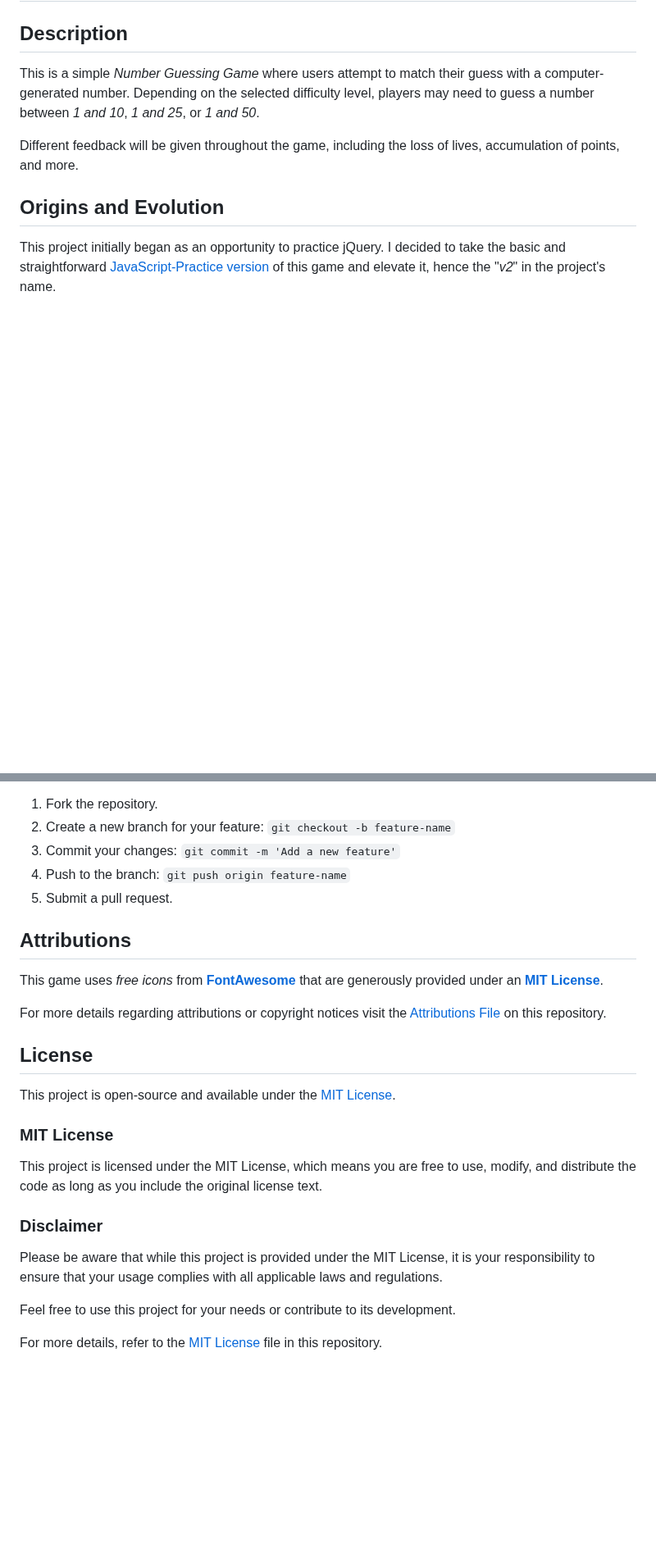
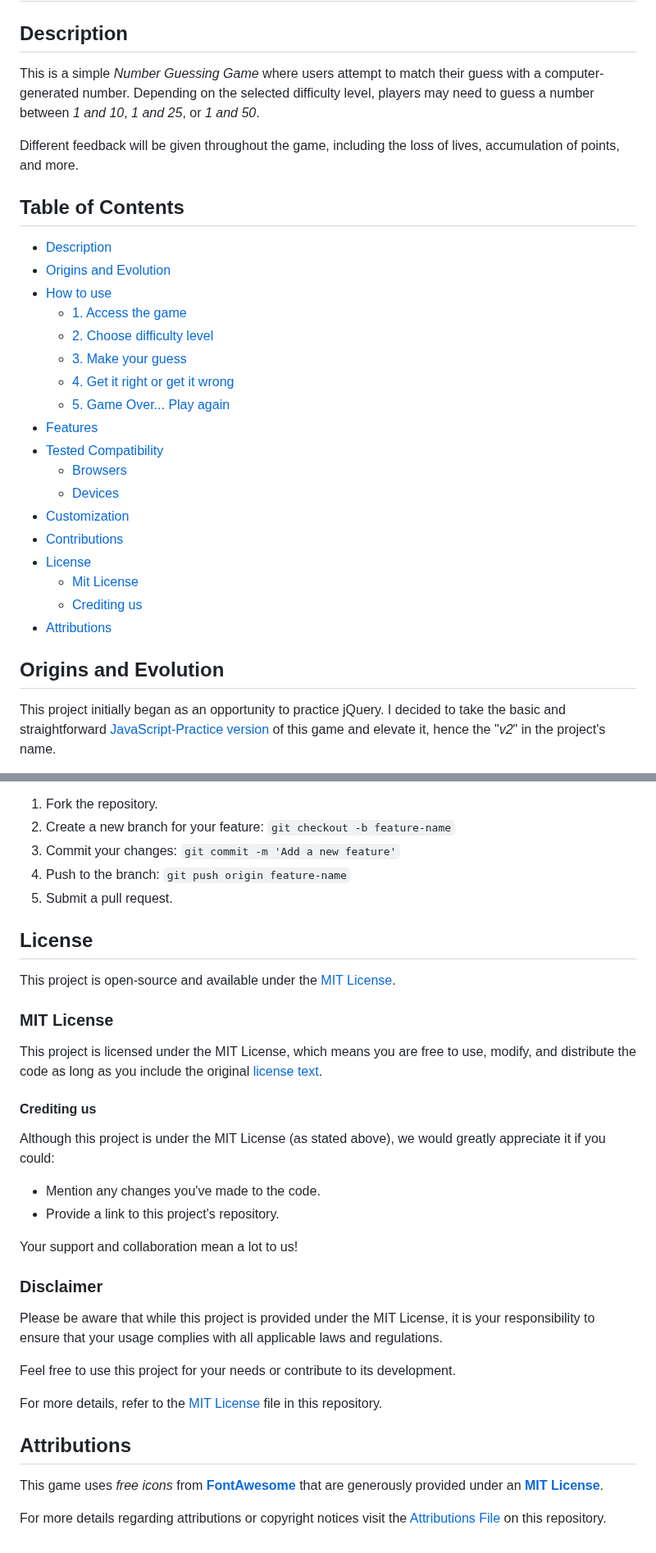
Before and after one commit to SaraFreitas02/Number-Guessing-Game.v2, a Markdown page: README.md, 2 parts joined by grey strips. Shown at 82% size. GitHub-like rendering; blank space fills up the shorter version.

Commit message:
Update README.md
crediting suggestions added

```diff
--- a/README.md
+++ b/README.md
@@ -4,6 +4,26 @@
 This is a simple *Number Guessing Game* where users attempt to match their guess with a computer-generated number. Depending on the selected difficulty level, players may need to guess a number between *1 and 10*, *1 and 25*, or *1 and 50*.
 
 Different feedback will be given throughout the game, including the loss of lives, accumulation of points, and more.
+
+## Table of Contents
+ - [Description](#description)
+ - [Origins and Evolution](#origins-and-evolution)
+ - [How to use](#how-to-use)
+   - [1. Access the game](#1-access-the-game)
+   - [2. Choose difficulty level](#2-choose-difficulty-level)
+   - [3. Make your guess](#3-make-your-guess)
+   - [4. Get it right or get it wrong](#4-get-it-right-or-get-it-wrong)
+   - [5. Game Over... Play again](#5-game-over-play-again)
+ - [Features](#features)
+ - [Tested Compatibility](#tested-compatibility)
+   - [Browsers](#browsers)
+   - [Devices](#devices)
+ - [Customization](#customization)
+ - [Contributions](#contributions)
+ - [License](#license)
+    - [Mit License](#mit-license)
+    - [Crediting us](#crediting-us)
+ - [Attributions](#attributions)
 
 ## Origins and Evolution
 This project initially began as an opportunity to practice jQuery. I decided to take the basic and straightforward [JavaScript-Practice version](https://github.com/SaraFreitas02/NumGuessGame.js-practice) of this game and elevate it, hence the "*v2*" in the project's name.
@@ -163,18 +183,22 @@ Contributions are encouraged! If you'd like to contribute to this project:
 4. Push to the branch: `git push origin feature-name`
 5. Submit a pull request.
 
-## Attributions
-This game uses *free icons* from [**FontAwesome**](https://fontawesome.com/) that are generously provided under an [**MIT License**](https://fontawesome.com/).
-
-For more details regarding attributions or copyright notices visit the [Attributions File](Attributions.md) on this repository.
-
 ## License
 
 This project is open-source and available under the [MIT License](LICENSE).
 
 ### MIT License
 
-This project is licensed under the MIT License, which means you are free to use, modify, and distribute the code as long as you include the original license text.
+This project is licensed under the MIT License, which means you are free to use, modify, and distribute the code as long as you include the original [license text](LICENSE).
+
+#### Crediting us
+
+Although this project is under the MIT License (as stated above), we would greatly appreciate it if you could:
+
+- Mention any changes you've made to the code.
+- Provide a link to this project's repository.
+
+Your support and collaboration mean a lot to us!
 
 ### Disclaimer
 
@@ -183,3 +207,8 @@ Please be aware that while this project is provided under the MIT License, it is
 Feel free to use this project for your needs or contribute to its development.
 
 For more details, refer to the [MIT License](LICENSE) file in this repository.
+
+## Attributions
+This game uses *free icons* from [**FontAwesome**](https://fontawesome.com/) that are generously provided under an [**MIT License**](https://fontawesome.com/).
+
+For more details regarding attributions or copyright notices visit the [Attributions File](Attributions.md) on this repository.
```
